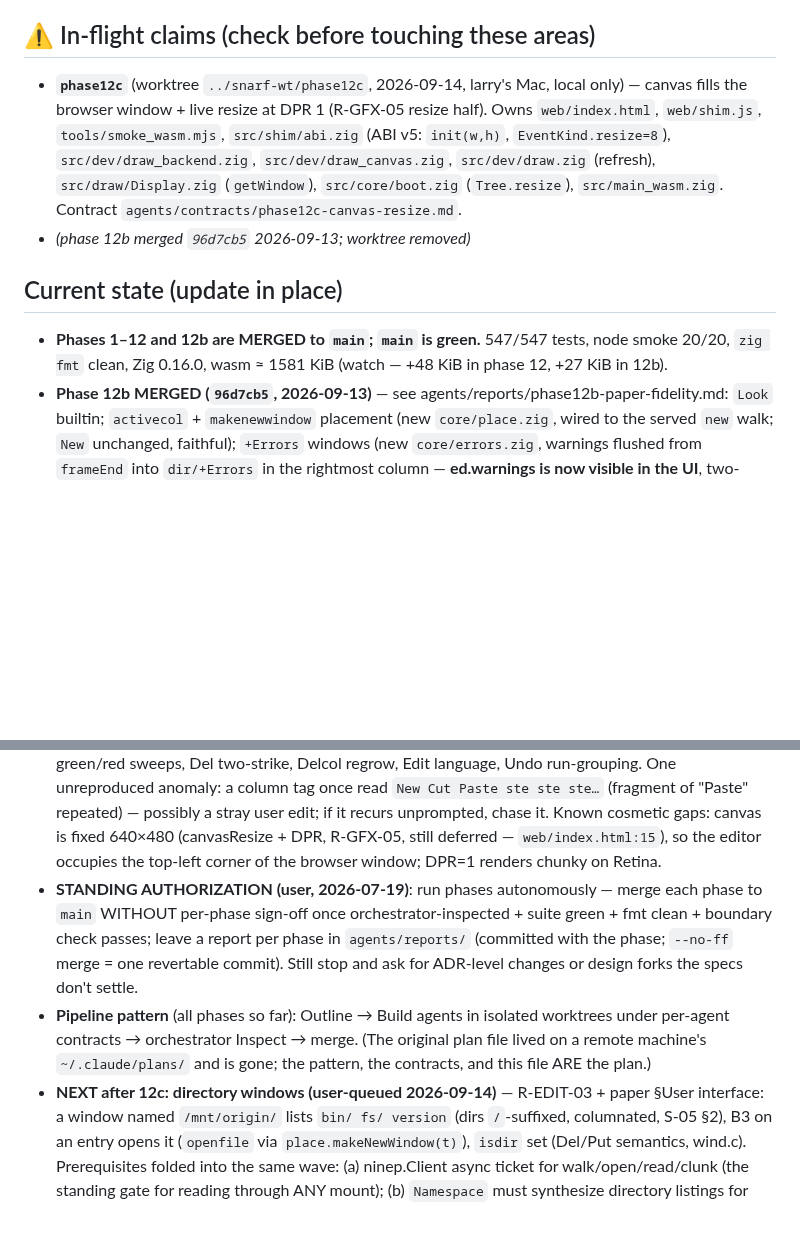
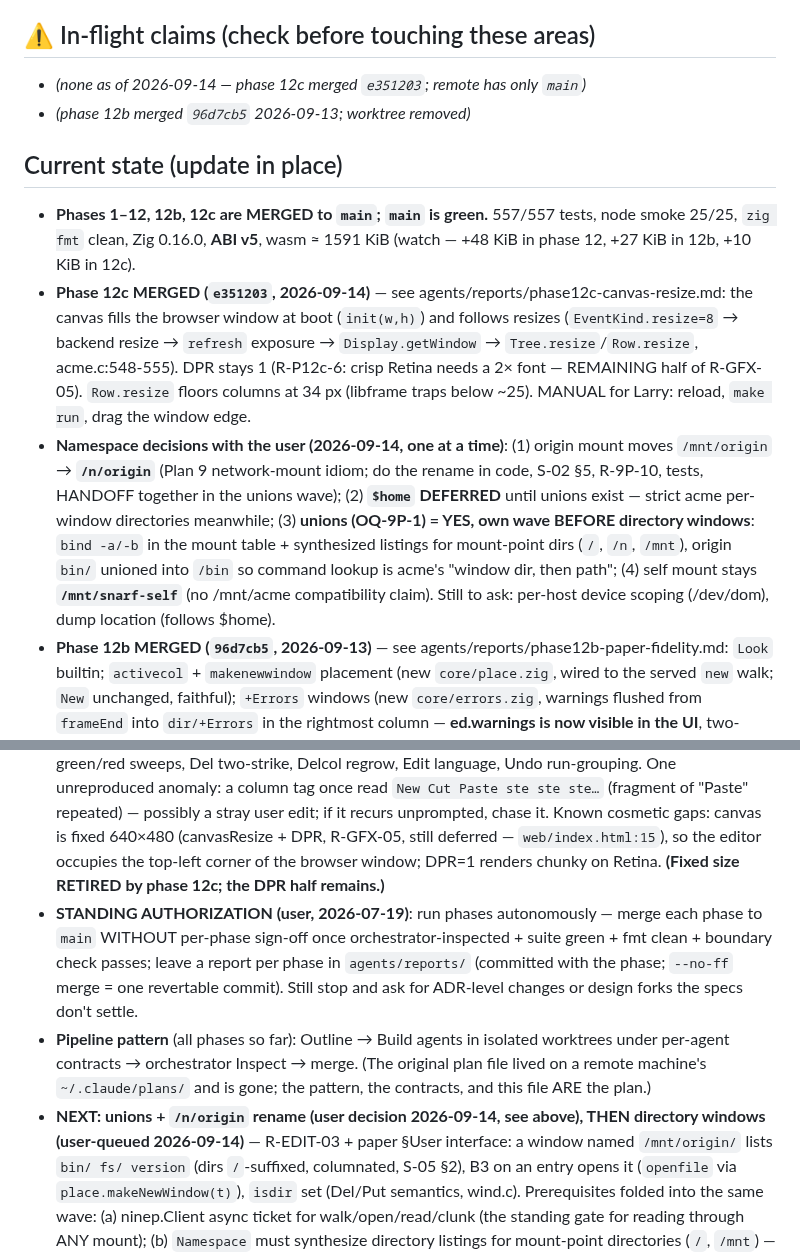
Before and after one commit to larryr/snarf, a Markdown page: agents/HANDOFF.md, 2 parts joined by grey strips. Drawn GitHub-style; blank space fills up the shorter version.

Commit message:
handoff: phase 12c merged (e351203), claim cleared; namespace decisions (/n/origin, unions wave, snarf-self kept, home deferred)

```diff
--- a/agents/HANDOFF.md
+++ b/agents/HANDOFF.md
@@ -6,19 +6,29 @@ authorization for this file only). Prune freely — git keeps history.
 
 ## ⚠ In-flight claims (check before touching these areas)
 
-- **`phase12c`** (worktree `../snarf-wt/phase12c`, 2026-09-14, larry's Mac, local only) —
-  canvas fills the browser window + live resize at DPR 1 (R-GFX-05 resize half). Owns
-  `web/index.html`, `web/shim.js`, `tools/smoke_wasm.mjs`, `src/shim/abi.zig` (ABI v5:
-  `init(w,h)`, `EventKind.resize=8`), `src/dev/draw_backend.zig`, `src/dev/draw_canvas.zig`,
-  `src/dev/draw.zig` (refresh), `src/draw/Display.zig` (`getWindow`), `src/core/boot.zig`
-  (`Tree.resize`), `src/main_wasm.zig`. Contract `agents/contracts/phase12c-canvas-resize.md`.
+- *(none as of 2026-09-14 — phase 12c merged `e351203`; remote has only `main`)*
 - *(phase 12b merged `96d7cb5` 2026-09-13; worktree removed)*
 
 ## Current state (update in place)
 
-- **Phases 1–12 and 12b are MERGED to `main`; `main` is green.**
-  547/547 tests, node smoke 20/20, `zig fmt` clean, Zig 0.16.0, wasm ≈ 1581 KiB (watch —
-  +48 KiB in phase 12, +27 KiB in 12b).
+- **Phases 1–12, 12b, 12c are MERGED to `main`; `main` is green.**
+  557/557 tests, node smoke 25/25, `zig fmt` clean, Zig 0.16.0, **ABI v5**, wasm ≈ 1591 KiB
+  (watch — +48 KiB in phase 12, +27 KiB in 12b, +10 KiB in 12c).
+- **Phase 12c MERGED (`e351203`, 2026-09-14)** — see agents/reports/phase12c-canvas-resize.md:
+  the canvas fills the browser window at boot (`init(w,h)`) and follows resizes
+  (`EventKind.resize=8` → backend resize → `refresh` exposure → `Display.getWindow` →
+  `Tree.resize`/`Row.resize`, acme.c:548-555). DPR stays 1 (R-P12c-6: crisp Retina needs a
+  2× font — REMAINING half of R-GFX-05). `Row.resize` floors columns at 34 px (libframe traps
+  below ~25). MANUAL for Larry: reload, `make run`, drag the window edge.
+- **Namespace decisions with the user (2026-09-14, one at a time)**: (1) origin mount
+  moves `/mnt/origin` → **`/n/origin`** (Plan 9 network-mount idiom; do the rename in code,
+  S-02 §5, R-9P-10, tests, HANDOFF together in the unions wave); (2) **`$home` DEFERRED**
+  until unions exist — strict acme per-window directories meanwhile; (3) **unions
+  (OQ-9P-1) = YES, own wave BEFORE directory windows**: `bind -a/-b` in the mount table +
+  synthesized listings for mount-point dirs (`/`, `/n`, `/mnt`), origin `bin/` unioned into
+  `/bin` so command lookup is acme's "window dir, then path"; (4) self mount stays
+  **`/mnt/snarf-self`** (no /mnt/acme compatibility claim). Still to ask: per-host device
+  scoping (/dev/dom), dump location (follows $home).
 - **Phase 12b MERGED (`96d7cb5`, 2026-09-13)** — see agents/reports/phase12b-paper-fidelity.md:
   `Look` builtin; `activecol` + `makenewwindow` placement (new `core/place.zig`, wired to
   the served `new` walk; `New` unchanged, faithful); `+Errors` windows (new
@@ -59,7 +69,7 @@ authorization for this file only). Prune freely — git keeps history.
   a stray user edit; if it recurs unprompted, chase it. Known cosmetic gaps: canvas is
   fixed 640×480 (canvasResize + DPR, R-GFX-05, still deferred — `web/index.html:15`),
   so the editor occupies the top-left corner of the browser window; DPR=1 renders
-  chunky on Retina.
+  chunky on Retina. **(Fixed size RETIRED by phase 12c; the DPR half remains.)**
 - **STANDING AUTHORIZATION (user, 2026-07-19)**: run phases autonomously — merge each
   phase to `main` WITHOUT per-phase sign-off once orchestrator-inspected + suite green +
   fmt clean + boundary check passes; leave a report per phase in `agents/reports/`
@@ -69,7 +79,8 @@ authorization for this file only). Prune freely — git keeps history.
   under per-agent contracts → orchestrator Inspect → merge. (The original plan file
   lived on a remote machine's `~/.claude/plans/` and is gone; the pattern, the contracts,
   and this file ARE the plan.)
-- **NEXT after 12c: directory windows (user-queued 2026-09-14)** — R-EDIT-03 + paper
+- **NEXT: unions + `/n/origin` rename (user decision 2026-09-14, see above), THEN directory
+  windows (user-queued 2026-09-14)** — R-EDIT-03 + paper
   §User interface: a window named `/mnt/origin/` lists `bin/ fs/ version` (dirs `/`-suffixed,
   columnated, S-05 §2), B3 on an entry opens it (`openfile` via `place.makeNewWindow(t)`),
   `isdir` set (Del/Put semantics, wind.c). Prerequisites folded into the same wave:
```
